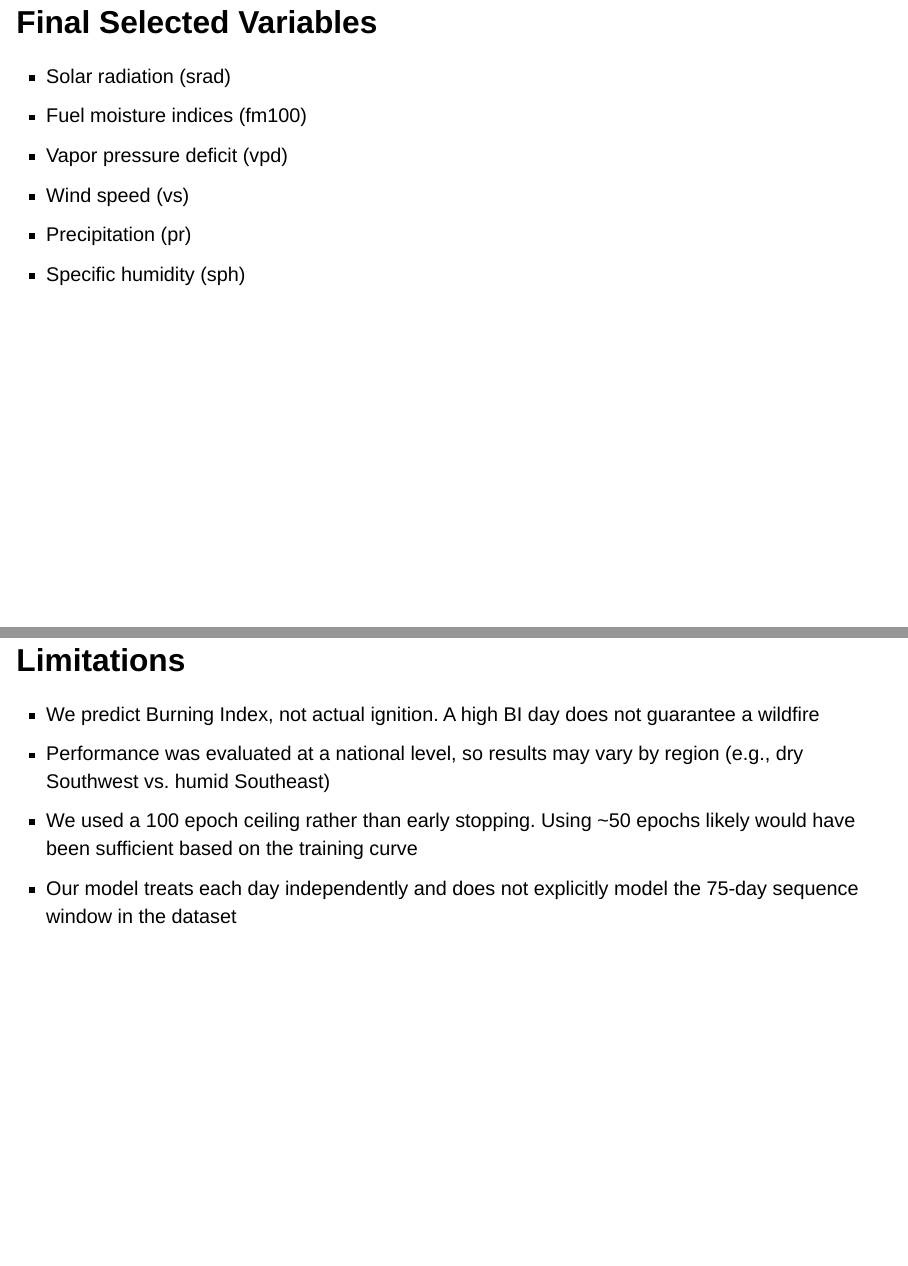
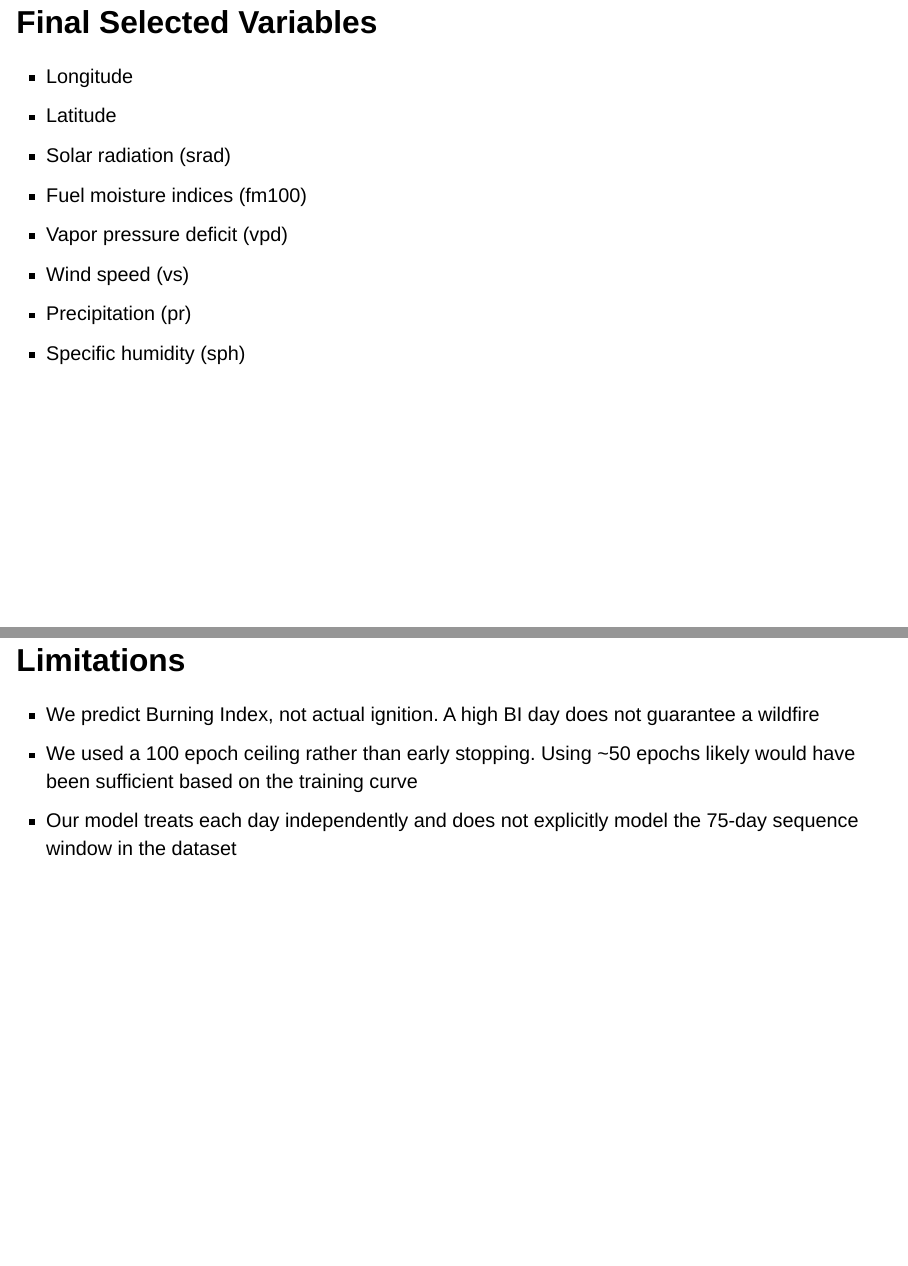
Before and after one commit to cristian0527/Wildfire-Prediction-Model, a Quarto document (presentation/presentation.qmd): pages 9 and 17 of 19, joined at a grey line. Rendered offline with R 4.5, knitr and Pandoc in place of Quarto, with nearby package versions; drawn as Slidy slides in place of the format the file asks for.

```diff
--- a/presentation/presentation.qmd
+++ b/presentation/presentation.qmd
@@ -38,6 +38,8 @@
 
 ## Final Selected Variables
 
+- Longitude
+- Latitude
 - Solar radiation (srad)
 - Fuel moisture indices (fm100)
 - Vapor pressure deficit (vpd)
@@ -110,7 +112,6 @@
 
 ## Limitations
 - We predict Burning Index, not actual ignition. A high BI day does not guarantee a wildfire
-- Performance was evaluated at a national level, so results may vary by region (e.g., dry Southwest vs. humid Southeast)
 - We used a 100 epoch ceiling rather than early stopping. Using ~50 epochs likely would have been sufficient based on the training curve
 - Our model treats each day independently and does not explicitly model the 75-day sequence window in the dataset
 
```
